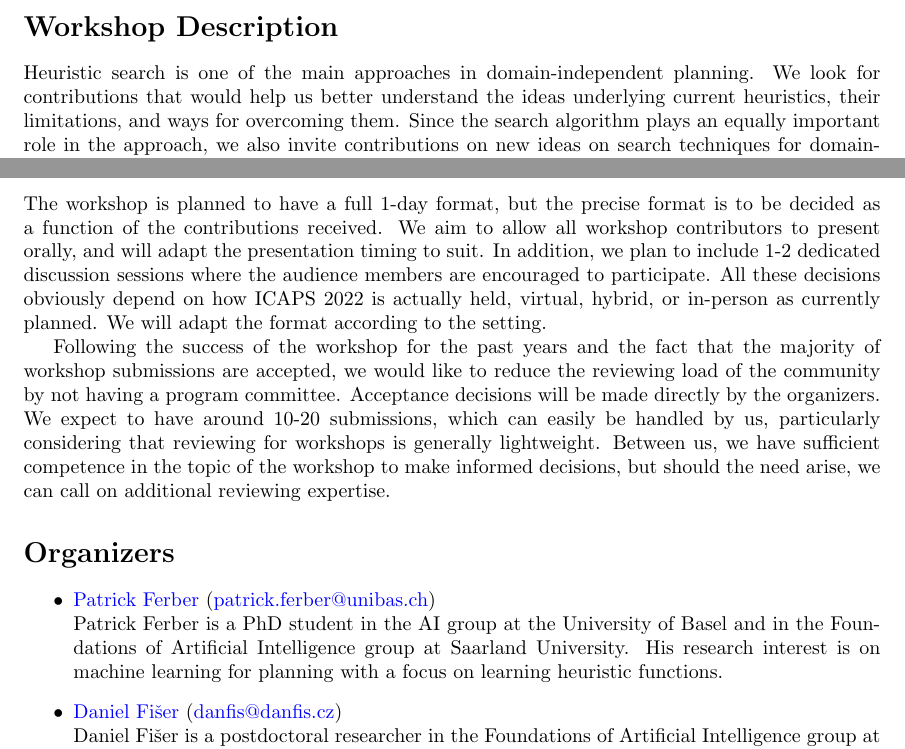
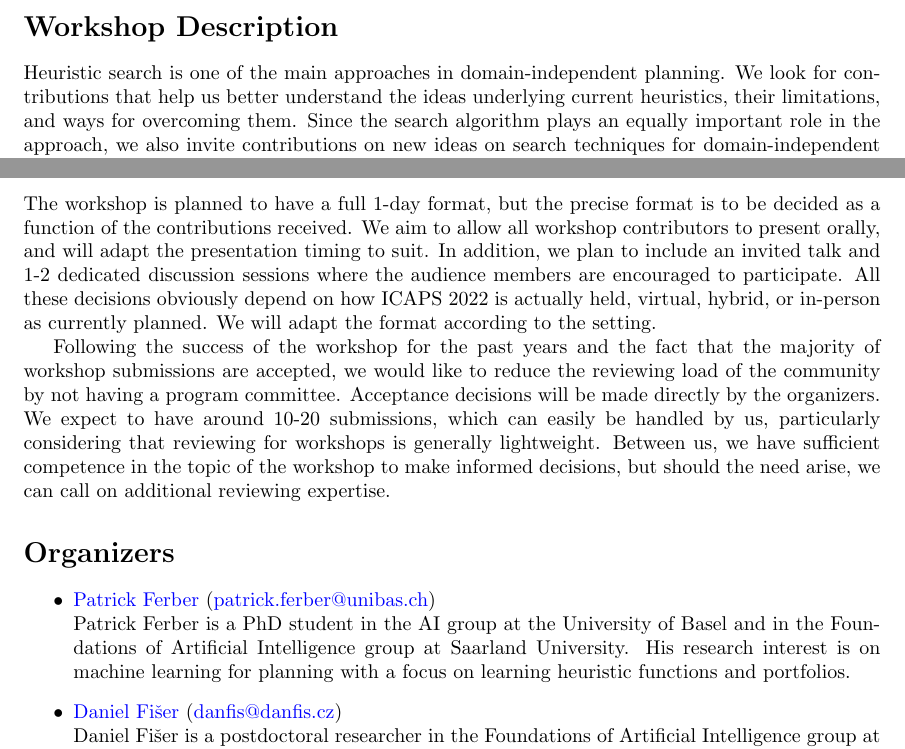
Before and after one commit to HSDIP/hsdip, a LaTeX document (proposal.tex): two parts of pages 1 and 2 of 3, joined at a grey line, cut so that both start at the same text. Compiled offline with pdfLaTeX.

Commit message:
minor proposal changes

```diff
--- a/proposal.tex
+++ b/proposal.tex
@@ -28,7 +28,7 @@ and Search for Domain-independent Planning'' at ICAPS 2022.
 
 \section*{Workshop Description}
 Heuristic search is one of the main approaches in domain-independent
-planning.  We look for contributions that would help us better
+planning.  We look for contributions that help us better
 understand the ideas underlying current heuristics, their limitations,
 and ways for overcoming them.
 %
@@ -88,14 +88,14 @@ continuation as an annual event.
 
 \section*{Workshop Format}
 
-The workshop is planned to have a full 1-day format, but the precise
-format is to be decided as a function of the contributions received.
-We aim to allow all workshop contributors to present orally, and will
-adapt the presentation timing to suit. In addition, we plan to include
-1-2 dedicated discussion sessions where the audience members are
-encouraged to participate. All these decisions obviously depend on how ICAPS 2022
-is actually held, virtual, hybrid, or in-person as currently planned. We
-will adapt the format according to the setting.
+The workshop is planned to have a full 1-day format, but the precise format is
+to be decided as a function of the contributions received.  We aim to allow all
+workshop contributors to present orally, and will adapt the presentation timing
+to suit. In addition, we plan to include an invited talk and 1-2 dedicated
+discussion sessions where the audience members are encouraged to participate.
+All these decisions obviously depend on how ICAPS 2022 is actually held,
+virtual, hybrid, or in-person as currently planned. We will adapt the format
+according to the setting.
 
 Following the success of the workshop for the past years and the fact
 that the majority of workshop submissions are accepted, we would like to reduce
@@ -117,7 +117,7 @@ expertise.
 Patrick Ferber is a PhD student in the AI group at the University of
 Basel and in the Foundations of Artificial Intelligence group at
 Saarland University. His research interest is on machine learning for
-planning with a focus on learning heuristic functions.
+planning with a focus on learning heuristic functions and portfolios.
 
 \item \href{https://www.danfis.cz}{Daniel Fi\v{s}er}
 (\href{mailto:danfis@danfis.cz}{danfis@danfis.cz})\\
```
